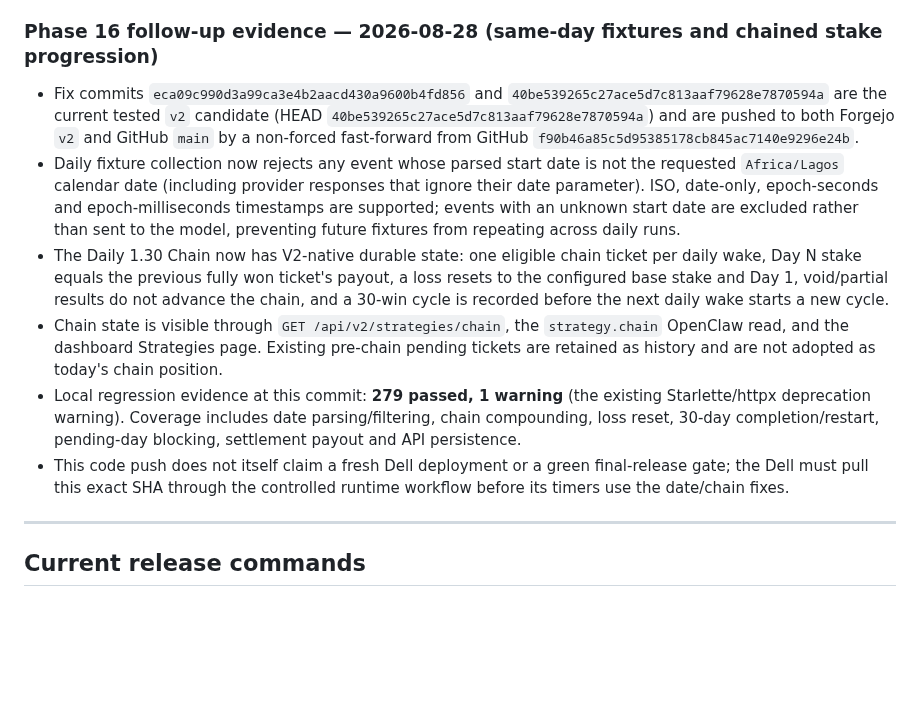
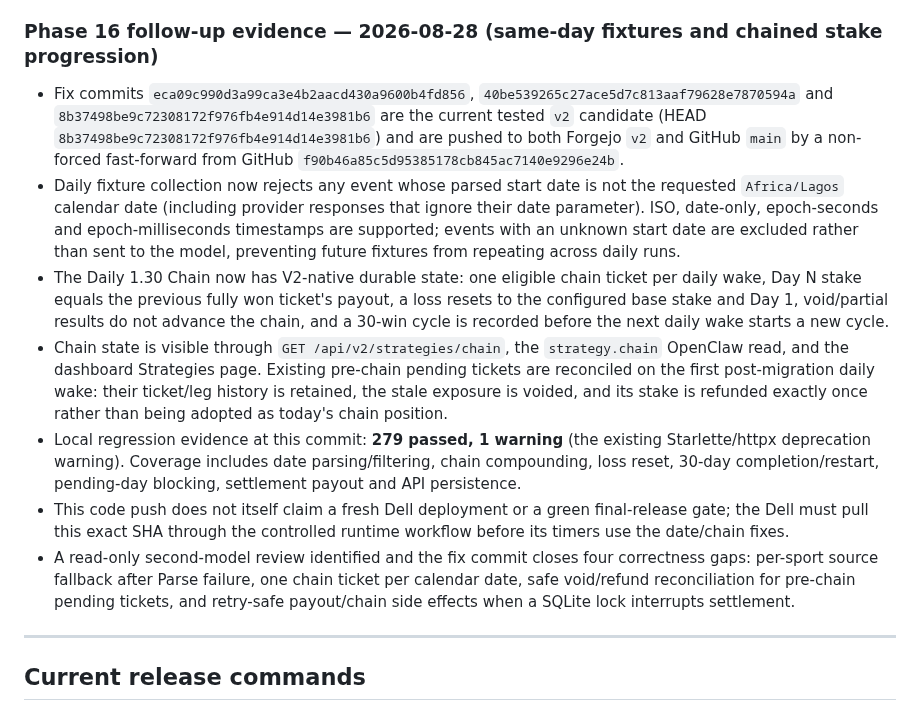
Before and after one commit to thathman/SabiAI, a Markdown page: docs/SABIAI_V2_TASKS.md, the part around the change. Rendered like a GitHub page; blank space fills up the shorter version.

Commit message:
Record hardened chain review evidence

```diff
--- a/docs/SABIAI_V2_TASKS.md
+++ b/docs/SABIAI_V2_TASKS.md
@@ -515,12 +515,13 @@
 
 ### Phase 16 follow-up evidence — 2026-08-28 (same-day fixtures and chained stake progression)
 
-- Fix commits `eca09c990d3a99ca3e4b2aacd430a9600b4fd856` and `40be539265c27ace5d7c813aaf79628e7870594a` are the current tested `v2` candidate (HEAD `40be539265c27ace5d7c813aaf79628e7870594a`) and are pushed to both Forgejo `v2` and GitHub `main` by a non-forced fast-forward from GitHub `f90b46a85c5d95385178cb845ac7140e9296e24b`.
+- Fix commits `eca09c990d3a99ca3e4b2aacd430a9600b4fd856`, `40be539265c27ace5d7c813aaf79628e7870594a` and `8b37498be9c72308172f976fb4e914d14e3981b6` are the current tested `v2` candidate (HEAD `8b37498be9c72308172f976fb4e914d14e3981b6`) and are pushed to both Forgejo `v2` and GitHub `main` by a non-forced fast-forward from GitHub `f90b46a85c5d95385178cb845ac7140e9296e24b`.
 - Daily fixture collection now rejects any event whose parsed start date is not the requested `Africa/Lagos` calendar date (including provider responses that ignore their date parameter). ISO, date-only, epoch-seconds and epoch-milliseconds timestamps are supported; events with an unknown start date are excluded rather than sent to the model, preventing future fixtures from repeating across daily runs.
 - The Daily 1.30 Chain now has V2-native durable state: one eligible chain ticket per daily wake, Day N stake equals the previous fully won ticket's payout, a loss resets to the configured base stake and Day 1, void/partial results do not advance the chain, and a 30-win cycle is recorded before the next daily wake starts a new cycle.
-- Chain state is visible through `GET /api/v2/strategies/chain`, the `strategy.chain` OpenClaw read, and the dashboard Strategies page. Existing pre-chain pending tickets are retained as history and are not adopted as today's chain position.
+- Chain state is visible through `GET /api/v2/strategies/chain`, the `strategy.chain` OpenClaw read, and the dashboard Strategies page. Existing pre-chain pending tickets are reconciled on the first post-migration daily wake: their ticket/leg history is retained, the stale exposure is voided, and its stake is refunded exactly once rather than being adopted as today's chain position.
 - Local regression evidence at this commit: **279 passed, 1 warning** (the existing Starlette/httpx deprecation warning). Coverage includes date parsing/filtering, chain compounding, loss reset, 30-day completion/restart, pending-day blocking, settlement payout and API persistence.
 - This code push does not itself claim a fresh Dell deployment or a green final-release gate; the Dell must pull this exact SHA through the controlled runtime workflow before its timers use the date/chain fixes.
+- A read-only second-model review identified and the fix commit closes four correctness gaps: per-sport source fallback after Parse failure, one chain ticket per calendar date, safe void/refund reconciliation for pre-chain pending tickets, and retry-safe payout/chain side effects when a SQLite lock interrupts settlement.
 
 ---
 
```
